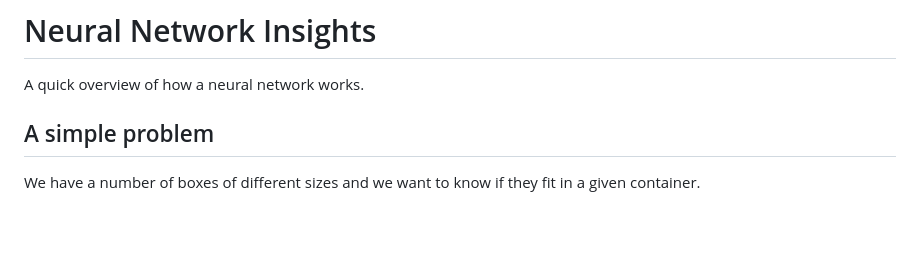
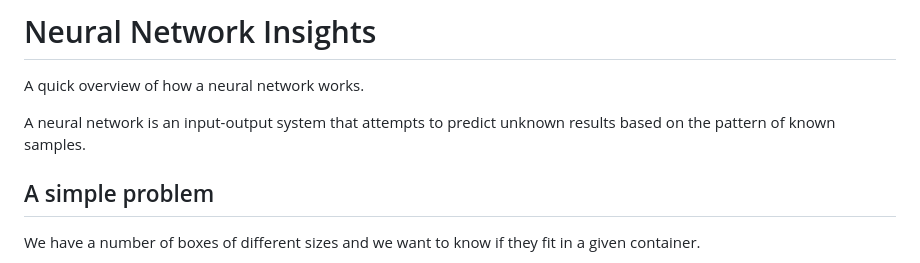
Before and after one commit to javierrey/jr-www-lab-test, a Markdown page: modules/nnd-doc/index.md, the part around the change. Rendered like a GitHub page; blank space fills up the shorter version.

Commit message:
nn doc update

```diff
--- a/modules/nnd-doc/index.md
+++ b/modules/nnd-doc/index.md
@@ -1,6 +1,8 @@
 # Neural Network Insights
 
 A quick overview of how a neural network works.
+
+A neural network is an input-output system that attempts to predict unknown results based on the pattern of known samples.
 
 ## A simple problem
 
```
